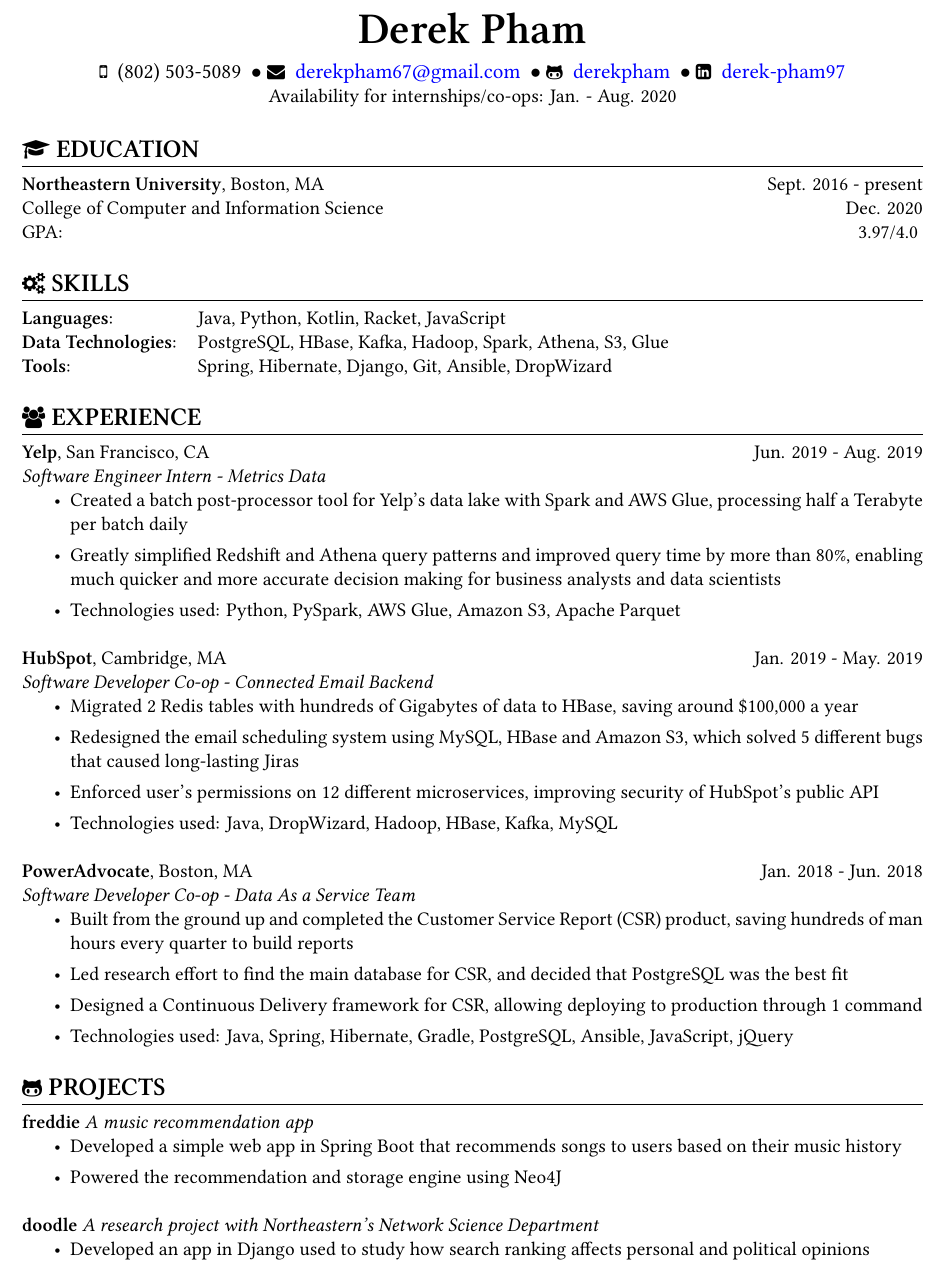
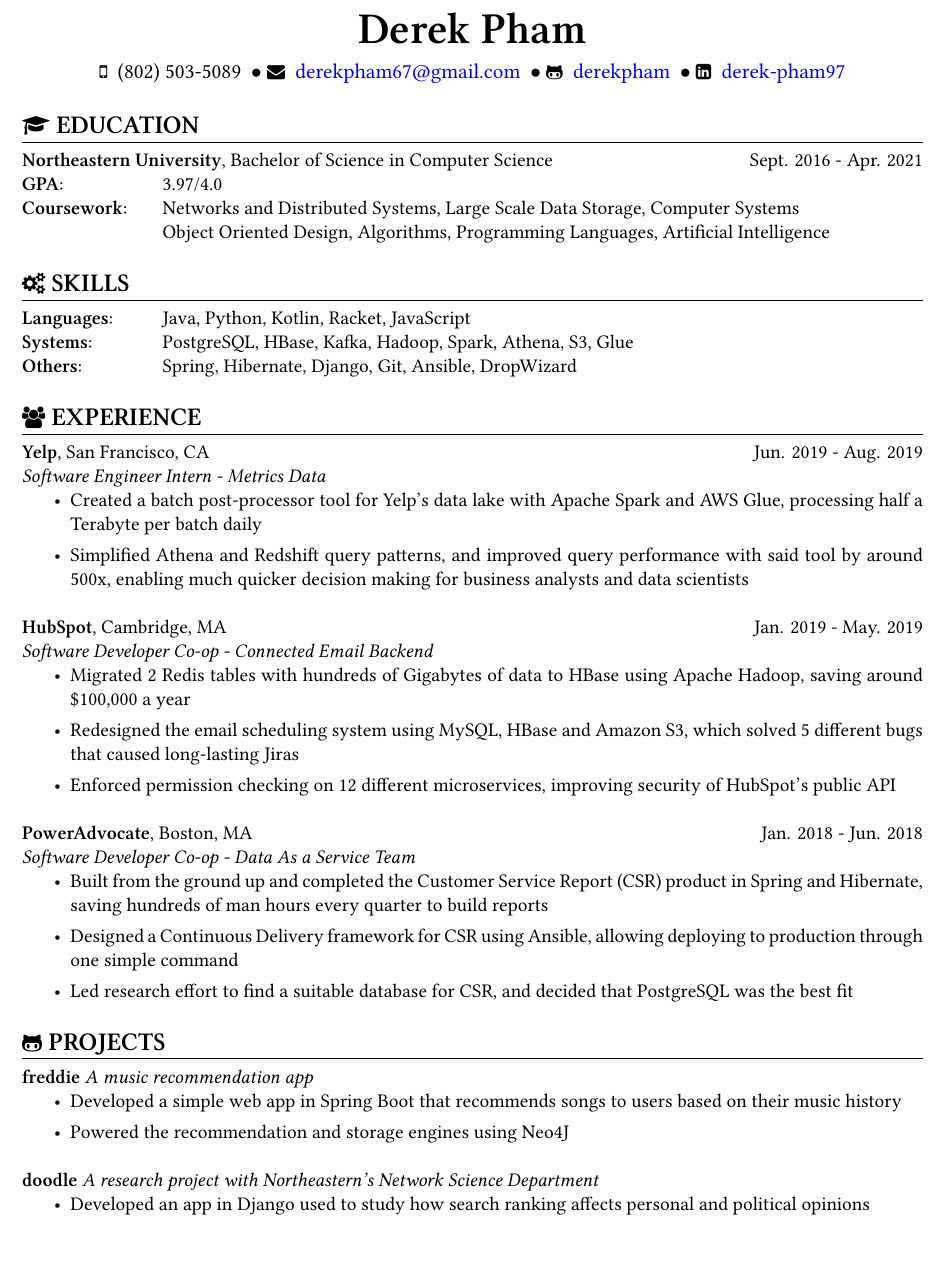
Before and after one commit to derekpham/resume, a LaTeX CV (Derek-Pham-resume.tex): part of the page, cut so that both start at the same text. Compiled offline with XeLaTeX.

Commit message:
bring back some education. Removed all the annoying technologies used

```diff
--- a/Derek-Pham-resume.tex
+++ b/Derek-Pham-resume.tex
@@ -12,7 +12,7 @@
 \usepackage{color}
 
 \newcommand{\sectionunderline}{\vspace{-3mm}\hrulefill\\}
-\newcommand{\listingtab}{\tabto{3.5cm}}
+\newcommand{\listingtab}{\tabto{2.8cm}}
 \newcommand{\familiartab}{\tabto{6.7cm}}
 \newcommand{\afterfamiliar}{\tabto{9.8cm}}
 %\newcommand{\newsect}[1]{\section{\begin{tcolorbox}[adjusted title=flush center, halign=flush center, bicolor, colback=gray!20, frame hidden, boxrule=0pt, colbacklower=white] \Large \bf #1 \end{tcolorbox}}}
@@ -43,22 +43,23 @@
   \large\github{derekpham}\:
   \large{$\bullet$}
   \large\linkedin{derek-pham97}\\
-  \normalsize Availability for internships/co-ops: Jan. - Aug. 2020
 }
 
 \begin{resume}
   \newsect{\faGraduationCap\ EDUCATION}{
     \sectionunderline{
-      {\bf Northeastern University}, Boston, MA \hfill Sept. 2016 - present\\
-      College of Computer and Information Science} \hfill Dec. 2020\\
-    GPA:\listingtab \hfill 3.97/4.0
+      {\bf Northeastern University}, Bachelor of Science in Computer Science \hfill Sept. 2016 - Apr. 2021\\
+      {\bf GPA}: \listingtab 3.97/4.0\\
+      {\bf Coursework}: \listingtab Networks and Distributed Systems, Large Scale Data Storage, Computer Systems\\
+      \listingtab Object Oriented Design, Algorithms, Programming Languages, Artificial Intelligence
+    }
   }
 
   \newsect{\faCogs\ SKILLS}{
     \sectionunderline{
       {\bf Languages}: \listingtab Java, Python, Kotlin, Racket, JavaScript\\
-      {\bf Data Technologies}: \listingtab PostgreSQL, HBase, Kafka, Hadoop, Spark, Athena, S3, Glue\\
-      {\bf Tools}: \listingtab Spring, Hibernate, Django, Git, Ansible, DropWizard
+      {\bf Systems}: \listingtab PostgreSQL, HBase, Kafka, Hadoop, Spark, Athena, S3, Glue\\
+      {\bf Others}: \listingtab Spring, Hibernate, Django, Git, Ansible, DropWizard
     }
   }
 
@@ -67,27 +68,24 @@
       {\bf Yelp}, San Francisco, CA \hfill Jun. 2019 - Aug. 2019\\
       {\it Software Engineer Intern - Metrics Data}
       \begin{itemize}
-        {\item Created a batch post-processor tool for Yelp's data lake with Spark and AWS Glue, processing half a Terabyte per batch daily}
-        {\item Greatly simplified Redshift and Athena query patterns and improved query time by more than 80\%, enabling much quicker and more accurate decision making for business analysts and data scientists}
-        {\item Technologies used: Python, PySpark, AWS Glue, Amazon S3, Apache Parquet}
+        {\item Created a batch post-processor tool for Yelp's data lake with Apache Spark and AWS Glue, processing half a Terabyte per batch daily}
+        {\item Simplified Athena and Redshift query patterns, and improved query performance with said tool by around 500x, enabling much quicker decision making for business analysts and data scientists}
       \end{itemize}
 
       {\bf HubSpot}, Cambridge, MA \hfill Jan. 2019 - May. 2019\\
       {\it Software Developer Co-op - Connected Email Backend}
       \begin{itemize}
-        {\item Migrated 2 Redis tables with hundreds of Gigabytes of data to HBase, saving around \$100,000 a year}
+        {\item Migrated 2 Redis tables with hundreds of Gigabytes of data to HBase using Apache Hadoop, saving around \$100,000 a year}
         {\item Redesigned the email scheduling system using MySQL, HBase and Amazon S3, which solved 5 different bugs that caused long-lasting Jiras}
-        {\item Enforced user's permissions on 12 different microservices, improving security of HubSpot's public API}
-        {\item Technologies used: Java, DropWizard, Hadoop, HBase, Kafka, MySQL}
+        {\item Enforced permission checking on 12 different microservices, improving security of HubSpot's public API}
       \end{itemize}
 
       {\bf PowerAdvocate}, Boston, MA \hfill Jan. 2018 - Jun. 2018\\
       {\it Software Developer Co-op - Data As a Service Team}
       \begin{itemize}
-        {\item Built from the ground up and completed the Customer Service Report (CSR) product, saving hundreds of man hours every quarter to build reports}
-        {\item Led research effort to find the main database for CSR, and decided that PostgreSQL was the best fit}
-        {\item Designed a Continuous Delivery framework for CSR, allowing deploying to production through 1 command}
-        {\item Technologies used: Java, Spring, Hibernate, Gradle, PostgreSQL, Ansible, JavaScript, jQuery}
+        {\item Built from the ground up and completed the Customer Service Report (CSR) product in Spring and Hibernate, saving hundreds of man hours every quarter to build reports}
+        {\item Designed a Continuous Delivery framework for CSR using Ansible, allowing deploying to production through one simple command}
+        {\item Led research effort to find a suitable database for CSR, and decided that PostgreSQL was the best fit}
       \end{itemize}
     }
   }
@@ -97,7 +95,7 @@
       {\bf freddie} {\it A music recommendation app}
       \begin{itemize}
         {\item Developed a simple web app in Spring Boot that recommends songs to users based on their music history}
-        {\item Powered the recommendation and storage engine using Neo4J}
+        {\item Powered the recommendation and storage engines using Neo4J}
       \end{itemize}
 
       {\bf doodle} {\it A research project with Northeastern's Network Science Department}
```
Also changed, not shown: Derek-Pham-resume.pdf.
